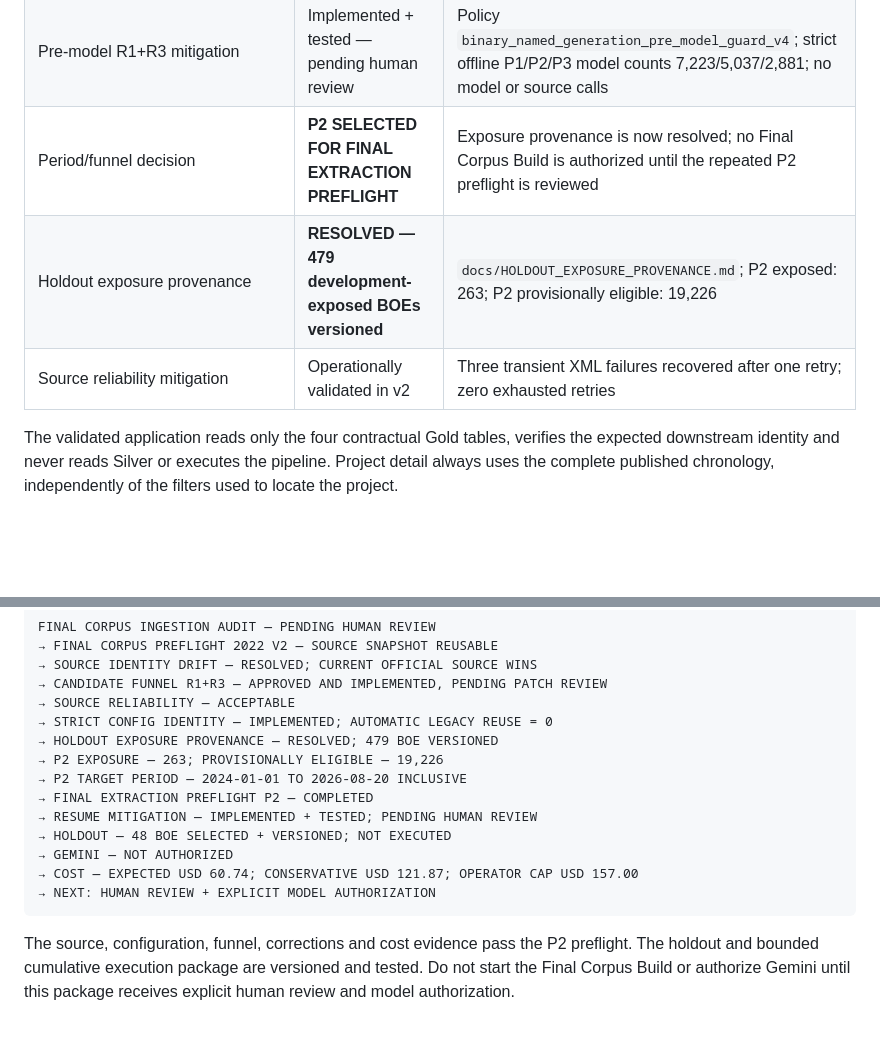
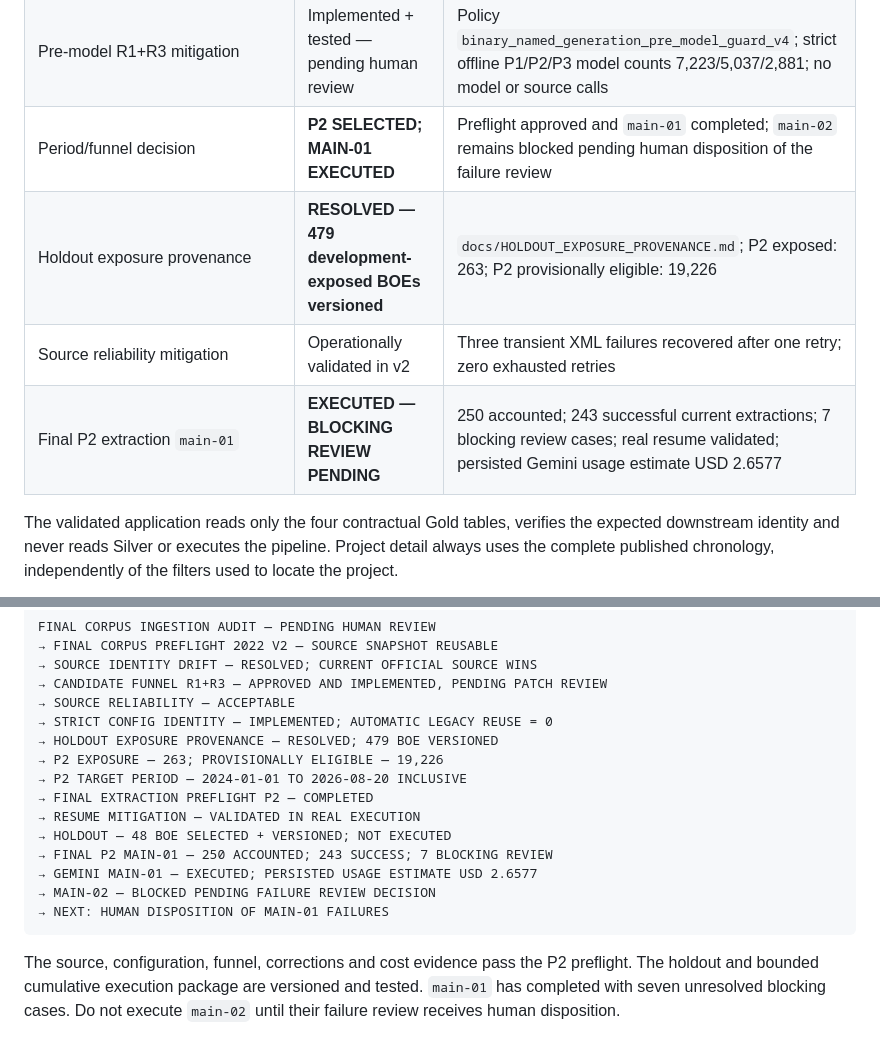
Before and after one commit to bererei/tfm-renewables-permitting-tracker, a Markdown page: docs/TFM_CLOSEOUT.md, 2 parts joined by grey strips. Rendered like a GitHub page; blank space fills up the shorter version.

Commit message:
docs: review final main-01 extraction failures

````diff
--- a/docs/TFM_CLOSEOUT.md
+++ b/docs/TFM_CLOSEOUT.md
@@ -34,9 +34,10 @@ work listed here may enter the product.
 | Final Corpus Preflight 2022 v2 | Source snapshot reusable; isolated source drift resolved by human decision | Current official source wins for the Final TFM corpus; changed source hash is not automatically reusable; `docs/FINAL_CORPUS_PREFLIGHT_2022_V2.md` preserves the pre-decision audit |
 | Candidate funnel audit | Human-reviewed; R1+R3 approved | R2/R4 remain unimplemented; historical evidence is preserved in `docs/FINAL_CORPUS_CANDIDATE_FUNNEL_AUDIT.md` |
 | Pre-model R1+R3 mitigation | Implemented + tested — pending human review | Policy `binary_named_generation_pre_model_guard_v4`; strict offline P1/P2/P3 model counts 7,223/5,037/2,881; no model or source calls |
-| Period/funnel decision | **P2 SELECTED FOR FINAL EXTRACTION PREFLIGHT** | Exposure provenance is now resolved; no Final Corpus Build is authorized until the repeated P2 preflight is reviewed |
+| Period/funnel decision | **P2 SELECTED; MAIN-01 EXECUTED** | Preflight approved and `main-01` completed; `main-02` remains blocked pending human disposition of the failure review |
 | Holdout exposure provenance | **RESOLVED — 479 development-exposed BOEs versioned** | `docs/HOLDOUT_EXPOSURE_PROVENANCE.md`; P2 exposed: 263; P2 provisionally eligible: 19,226 |
 | Source reliability mitigation | Operationally validated in v2 | Three transient XML failures recovered after one retry; zero exhausted retries |
+| Final P2 extraction `main-01` | **EXECUTED — BLOCKING REVIEW PENDING** | 250 accounted; 243 successful current extractions; 7 blocking review cases; real resume validated; persisted Gemini usage estimate USD 2.6577 |
 
 The validated application reads only the four contractual Gold tables,
 verifies the expected downstream identity and never reads Silver or executes
@@ -393,14 +394,15 @@ FINAL CORPUS INGESTION AUDIT — PENDING HUMAN REVIEW
 → P2 EXPOSURE — 263; PROVISIONALLY ELIGIBLE — 19,226
 → P2 TARGET PERIOD — 2024-01-01 TO 2026-08-20 INCLUSIVE
 → FINAL EXTRACTION PREFLIGHT P2 — COMPLETED
-→ RESUME MITIGATION — IMPLEMENTED + TESTED; PENDING HUMAN REVIEW
+→ RESUME MITIGATION — VALIDATED IN REAL EXECUTION
 → HOLDOUT — 48 BOE SELECTED + VERSIONED; NOT EXECUTED
-→ GEMINI — NOT AUTHORIZED
-→ COST — EXPECTED USD 60.74; CONSERVATIVE USD 121.87; OPERATOR CAP USD 157.00
-→ NEXT: HUMAN REVIEW + EXPLICIT MODEL AUTHORIZATION
+→ FINAL P2 MAIN-01 — 250 ACCOUNTED; 243 SUCCESS; 7 BLOCKING REVIEW
+→ GEMINI MAIN-01 — EXECUTED; PERSISTED USAGE ESTIMATE USD 2.6577
+→ MAIN-02 — BLOCKED PENDING FAILURE REVIEW DECISION
+→ NEXT: HUMAN DISPOSITION OF MAIN-01 FAILURES
 ```
 
 The source, configuration, funnel, corrections and cost evidence pass the P2
 preflight. The holdout and bounded cumulative execution package are versioned
-and tested. Do not start the Final Corpus Build or authorize Gemini until this
-package receives explicit human review and model authorization.
+and tested. `main-01` has completed with seven unresolved blocking cases. Do
+not execute `main-02` until their failure review receives human disposition.
````
Also changed, not shown: docs/FINAL_EXTRACTION_MAIN01_FAILURE_REVIEW.md (added, +400 -0 lines).
